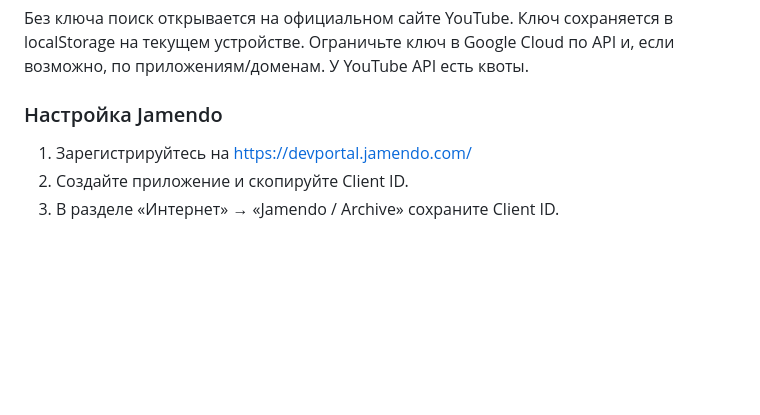
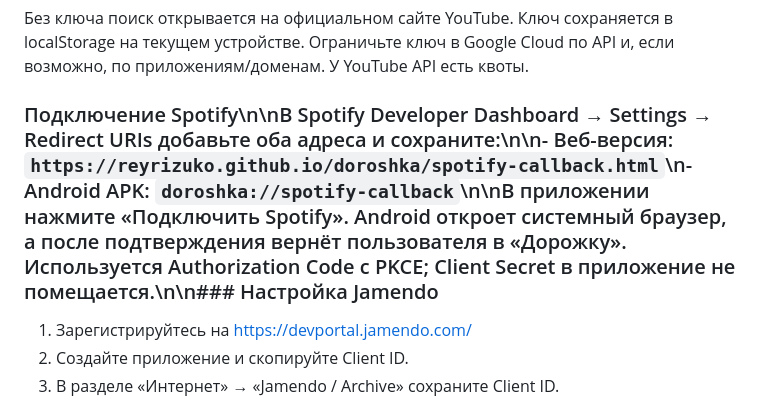
Before and after one commit to ReyRizuko/doroshka, a Markdown page: README.md, the part around the change. Rendered like a GitHub page; blank space fills up the shorter version.

Commit message:
Document Spotify Android redirect setup

```diff
--- a/README.md
+++ b/README.md
@@ -31,7 +31,7 @@
 
 Без ключа поиск открывается на официальном сайте YouTube. Ключ сохраняется в localStorage на текущем устройстве. Ограничьте ключ в Google Cloud по API и, если возможно, по приложениям/доменам. У YouTube API есть квоты.
 
-### Настройка Jamendo
+### Подключение Spotify\n\nВ Spotify Developer Dashboard → Settings → Redirect URIs добавьте оба адреса и сохраните:\n\n- Веб-версия: `https://reyrizuko.github.io/doroshka/spotify-callback.html`\n- Android APK: `doroshka://spotify-callback`\n\nВ приложении нажмите «Подключить Spotify». Android откроет системный браузер, а после подтверждения вернёт пользователя в «Дорожку». Используется Authorization Code с PKCE; Client Secret в приложение не помещается.\n\n### Настройка Jamendo
 
 1. Зарегистрируйтесь на https://devportal.jamendo.com/
 2. Создайте приложение и скопируйте Client ID.
```
